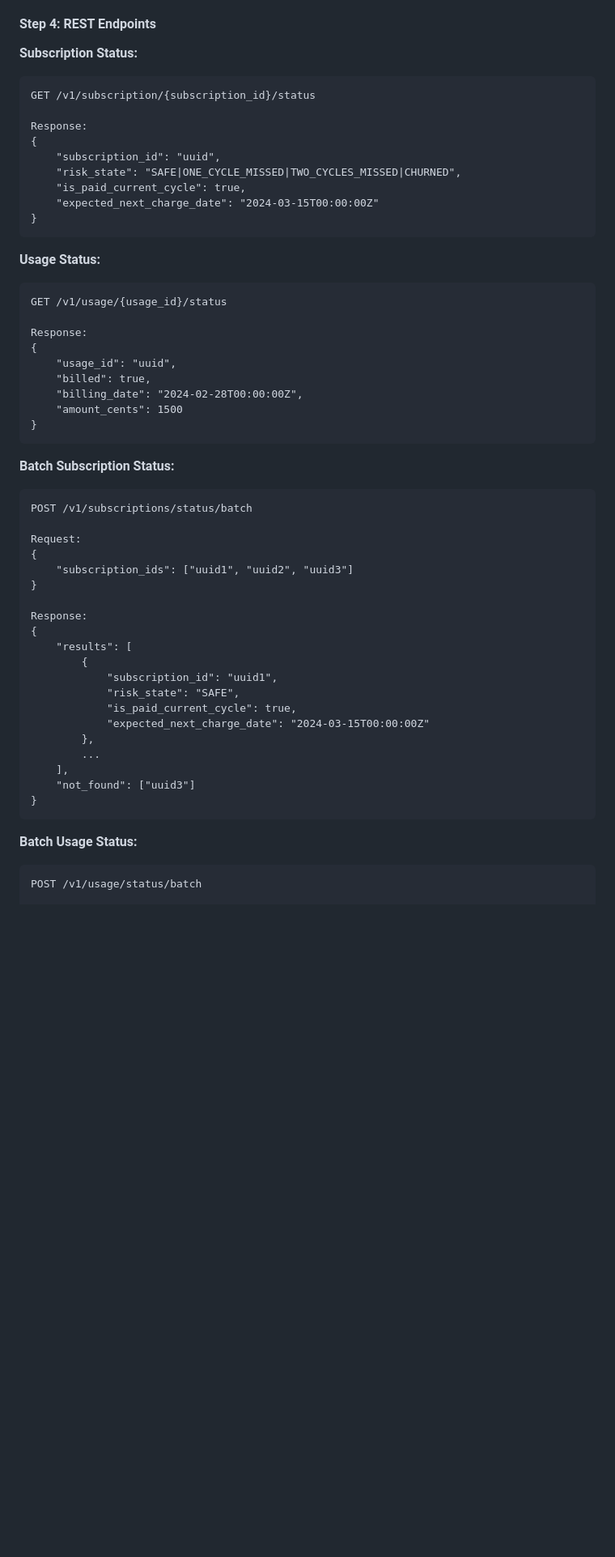
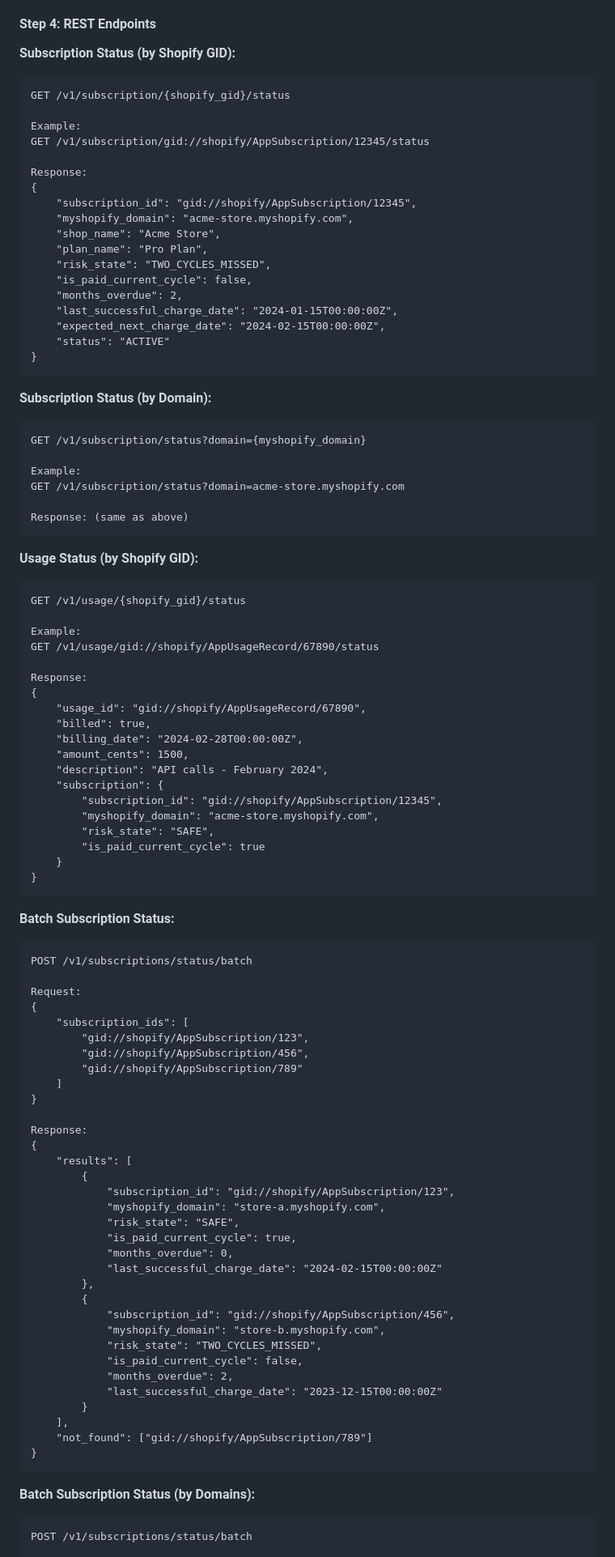
Before and after one commit to sachin-sivadasan/ledgerguard, a Markdown page: FEATURE_DISCUSSION.md, the part around one of its changes. Shown at 81% size. Rendered like a GitHub page; blank space fills up the shorter version.

````diff
--- a/FEATURE_DISCUSSION.md
+++ b/FEATURE_DISCUSSION.md
@@ -129,29 +129,58 @@ DELETE /api/v1/api-keys/{id}    (OWNER only) - Revoke key
 
 #### Step 4: REST Endpoints
 
-**Subscription Status:**
-```
-GET /v1/subscription/{subscription_id}/status
+**Subscription Status (by Shopify GID):**
+```
+GET /v1/subscription/{shopify_gid}/status
+
+Example:
+GET /v1/subscription/gid://shopify/AppSubscription/12345/status
 
 Response:
 {
-    "subscription_id": "uuid",
-    "risk_state": "SAFE|ONE_CYCLE_MISSED|TWO_CYCLES_MISSED|CHURNED",
-    "is_paid_current_cycle": true,
-    "expected_next_charge_date": "2024-03-15T00:00:00Z"
-}
-```
-
-**Usage Status:**
-```
-GET /v1/usage/{usage_id}/status
+    "subscription_id": "gid://shopify/AppSubscription/12345",
+    "myshopify_domain": "acme-store.myshopify.com",
+    "shop_name": "Acme Store",
+    "plan_name": "Pro Plan",
+    "risk_state": "TWO_CYCLES_MISSED",
+    "is_paid_current_cycle": false,
+    "months_overdue": 2,
+    "last_successful_charge_date": "2024-01-15T00:00:00Z",
+    "expected_next_charge_date": "2024-02-15T00:00:00Z",
+    "status": "ACTIVE"
+}
+```
+
+**Subscription Status (by Domain):**
+```
+GET /v1/subscription/status?domain={myshopify_domain}
+
+Example:
+GET /v1/subscription/status?domain=acme-store.myshopify.com
+
+Response: (same as above)
+```
+
+**Usage Status (by Shopify GID):**
+```
+GET /v1/usage/{shopify_gid}/status
+
+Example:
+GET /v1/usage/gid://shopify/AppUsageRecord/67890/status
 
 Response:
 {
-    "usage_id": "uuid",
+    "usage_id": "gid://shopify/AppUsageRecord/67890",
     "billed": true,
     "billing_date": "2024-02-28T00:00:00Z",
-    "amount_cents": 1500
+    "amount_cents": 1500,
+    "description": "API calls - February 2024",
+    "subscription": {
+        "subscription_id": "gid://shopify/AppSubscription/12345",
+        "myshopify_domain": "acme-store.myshopify.com",
+        "risk_state": "SAFE",
+        "is_paid_current_cycle": true
+    }
 }
 ```
 
@@ -161,27 +190,40 @@ POST /v1/subscriptions/status/batch
 
 Request:
 {
-    "subscription_ids": ["uuid1", "uuid2", "uuid3"]
+    "subscription_ids": [
+        "gid://shopify/AppSubscription/123",
+        "gid://shopify/AppSubscription/456",
+        "gid://shopify/AppSubscription/789"
+    ]
 }
 
 Response:
 {
     "results": [
         {
-            "subscription_id": "uuid1",
+            "subscription_id": "gid://shopify/AppSubscription/123",
+            "myshopify_domain": "store-a.myshopify.com",
             "risk_state": "SAFE",
             "is_paid_current_cycle": true,
-            "expected_next_charge_date": "2024-03-15T00:00:00Z"
+            "months_overdue": 0,
+            "last_successful_charge_date": "2024-02-15T00:00:00Z"
         },
-        ...
+        {
+            "subscription_id": "gid://shopify/AppSubscription/456",
+            "myshopify_domain": "store-b.myshopify.com",
+            "risk_state": "TWO_CYCLES_MISSED",
+            "is_paid_current_cycle": false,
+            "months_overdue": 2,
+            "last_successful_charge_date": "2023-12-15T00:00:00Z"
+        }
     ],
-    "not_found": ["uuid3"]
-}
-```
-
-**Batch Usage Status:**
-```
-POST /v1/usage/status/batch
+    "not_found": ["gid://shopify/AppSubscription/789"]
+}
+```
+
+**Batch Subscription Status (by Domains):**
+```
+POST /v1/subscriptions/status/batch
 
 Request:
 {
````
Also changed, not shown: other parts of FEATURE_DISCUSSION.md (+78 -12 lines).
